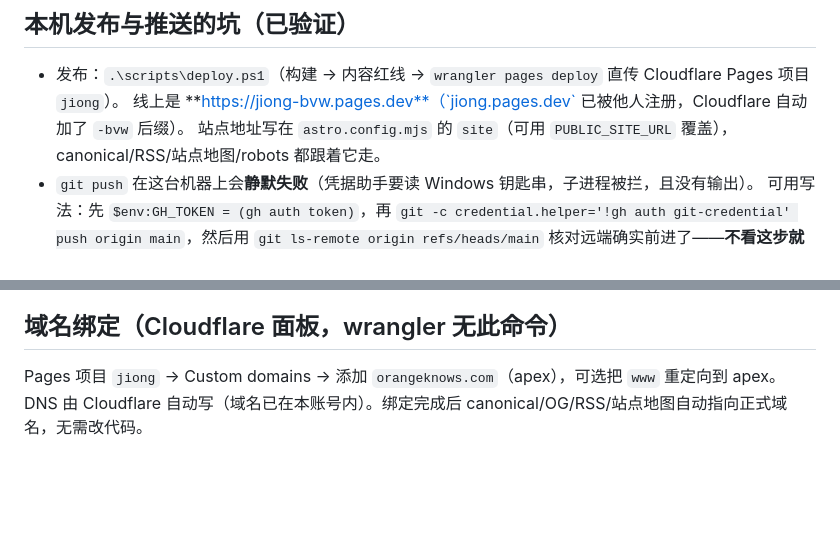
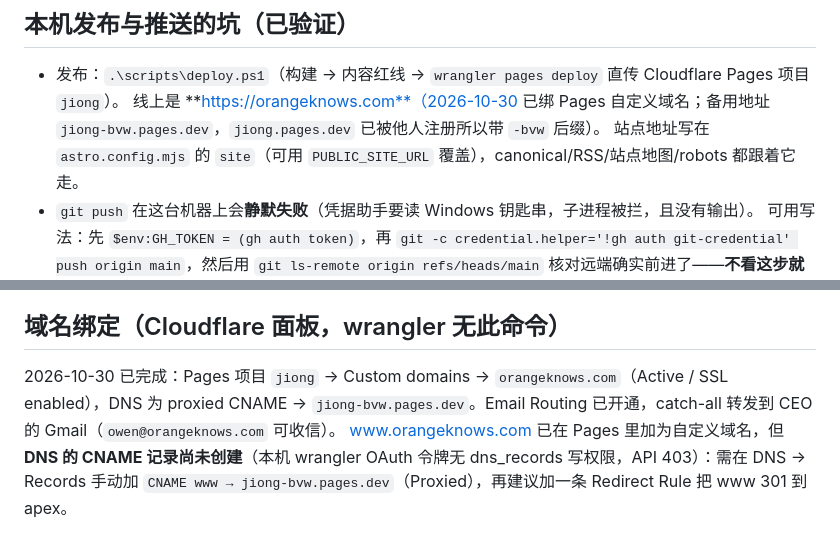
Before and after one commit to OwenJiong24/personal-site, a Markdown page: AGENTS.md, 2 parts joined by grey strips. Rendered like a GitHub page; blank space fills up the shorter version.

Commit message:
Bind orangeknows.com: external verification results and operations notes
- 实测：apex HTTPS 200、canonical/OG/sitemap/robots 全部指向 orangeknows.com，20 条关键路径 200，旧板块 301 正确

- Email Routing 已开通（catch-all → CEO Gmail），MX/SPF/DKIM 记录已生成

- 记录限制：wrangler OAuth 令牌无 dns_records 写权限（API 403），www 的 CNAME 需面板手动添加

```diff
--- a/AGENTS.md
+++ b/AGENTS.md
@@ -38,7 +38,7 @@
 ## 本机发布与推送的坑（已验证）
 
 - 发布：`.\scripts\deploy.ps1`（构建 → 内容红线 → `wrangler pages deploy` 直传 Cloudflare Pages 项目 `jiong`）。
-  线上是 **https://jiong-bvw.pages.dev**（`jiong.pages.dev` 已被他人注册，Cloudflare 自动加了 `-bvw` 后缀）。
+  线上是 **https://orangeknows.com**（2026-10-30 已绑 Pages 自定义域名；备用地址 `jiong-bvw.pages.dev`，`jiong.pages.dev` 已被他人注册所以带 `-bvw` 后缀）。
   站点地址写在 `astro.config.mjs` 的 `site`（可用 `PUBLIC_SITE_URL` 覆盖），canonical/RSS/站点地图/robots 都跟着它走。
 - `git push` 在这台机器上会**静默失败**（凭据助手要读 Windows 钥匙串，子进程被拦，且没有输出）。
   可用写法：先 `$env:GH_TOKEN = (gh auth token)`，再
@@ -72,5 +72,5 @@
 
 ## 域名绑定（Cloudflare 面板，wrangler 无此命令）
 
-Pages 项目 `jiong` → Custom domains → 添加 `orangeknows.com`（apex），可选把 `www` 重定向到 apex。
-DNS 由 Cloudflare 自动写（域名已在本账号内）。绑定完成后 canonical/OG/RSS/站点地图自动指向正式域名，无需改代码。
+2026-10-30 已完成：Pages 项目 `jiong` → Custom domains → `orangeknows.com`（Active / SSL enabled），DNS 为 proxied CNAME → `jiong-bvw.pages.dev`。Email Routing 已开通，catch-all 转发到 CEO 的 Gmail（`owen@orangeknows.com` 可收信）。
+www.orangeknows.com 已在 Pages 里加为自定义域名，但 **DNS 的 CNAME 记录尚未创建**（本机 wrangler OAuth 令牌无 dns_records 写权限，API 403）：需在 DNS → Records 手动加 `CNAME www → jiong-bvw.pages.dev`（Proxied），再建议加一条 Redirect Rule 把 www 301 到 apex。
```
Also changed, not shown: README.md (+1 -1 lines).
